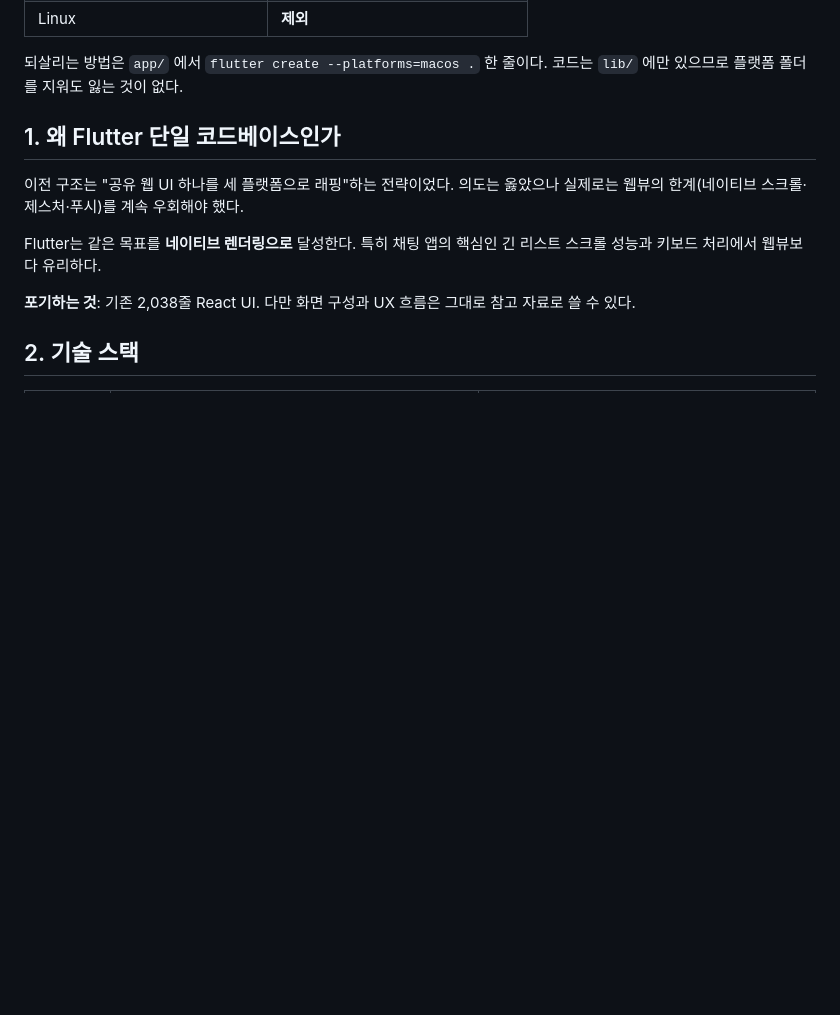
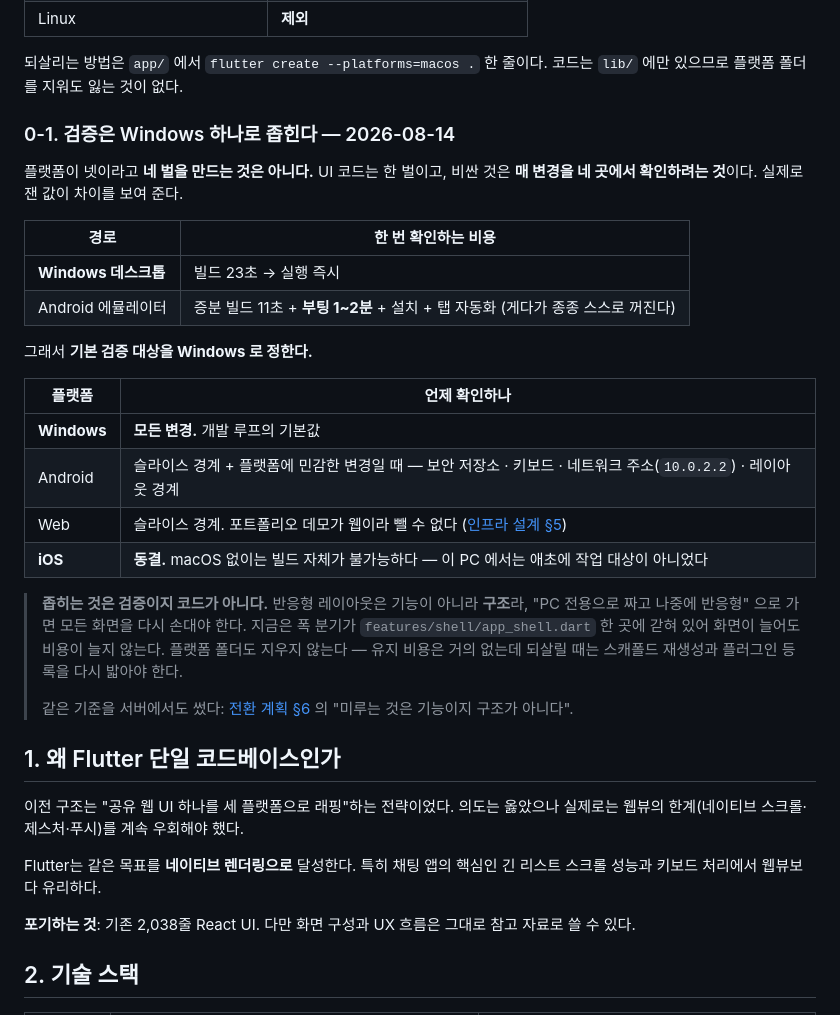
Before and after one commit to dbsrjs/Nexus, a Markdown page: docs/앱-설계.md, the part around the change. GitHub-like rendering; blank space fills up the shorter version.

```diff
--- a/docs/앱-설계.md
+++ b/docs/앱-설계.md
@@ -17,6 +17,34 @@
 
 되살리는 방법은 `app/` 에서 `flutter create --platforms=macos .` 한 줄이다. 코드는
 `lib/` 에만 있으므로 플랫폼 폴더를 지워도 잃는 것이 없다.
+
+### 0-1. 검증은 Windows 하나로 좁힌다 — 2026-08-14
+
+플랫폼이 넷이라고 **네 벌을 만드는 것은 아니다.** UI 코드는 한 벌이고, 비싼 것은
+**매 변경을 네 곳에서 확인하려는 것**이다. 실제로 잰 값이 차이를 보여 준다.
+
+| 경로 | 한 번 확인하는 비용 |
+|---|---|
+| **Windows 데스크톱** | 빌드 23초 → 실행 즉시 |
+| Android 에뮬레이터 | 증분 빌드 11초 + **부팅 1~2분** + 설치 + 탭 자동화 (게다가 종종 스스로 꺼진다) |
+
+그래서 **기본 검증 대상을 Windows 로 정한다.**
+
+| 플랫폼 | 언제 확인하나 |
+|---|---|
+| **Windows** | **모든 변경.** 개발 루프의 기본값 |
+| Android | 슬라이스 경계 + 플랫폼에 민감한 변경일 때 — 보안 저장소 · 키보드 · 네트워크 주소(`10.0.2.2`) · 레이아웃 경계 |
+| Web | 슬라이스 경계. 포트폴리오 데모가 웹이라 뺄 수 없다 ([인프라 설계 §5](./인프라-설계.md)) |
+| **iOS** | **동결.** macOS 없이는 빌드 자체가 불가능하다 — 이 PC 에서는 애초에 작업 대상이 아니었다 |
+
+> **좁히는 것은 검증이지 코드가 아니다.** 반응형 레이아웃은 기능이 아니라 **구조**라,
+> "PC 전용으로 짜고 나중에 반응형" 으로 가면 모든 화면을 다시 손대야 한다. 지금은 폭 분기가
+> `features/shell/app_shell.dart` 한 곳에 갇혀 있어 화면이 늘어도 비용이 늘지 않는다.
+> 플랫폼 폴더도 지우지 않는다 — 유지 비용은 거의 없는데 되살릴 때는 스캐폴드 재생성과
+> 플러그인 등록을 다시 밟아야 한다.
+>
+> 같은 기준을 서버에서도 썼다: [전환 계획 §6](./전환-계획.md) 의 "미루는 것은 기능이지
+> 구조가 아니다".
 
 ## 1. 왜 Flutter 단일 코드베이스인가
 
```
Also changed, not shown: CLAUDE.md (+26 -3 lines), docs/코드-둘러보기.md (+13 -8 lines).
